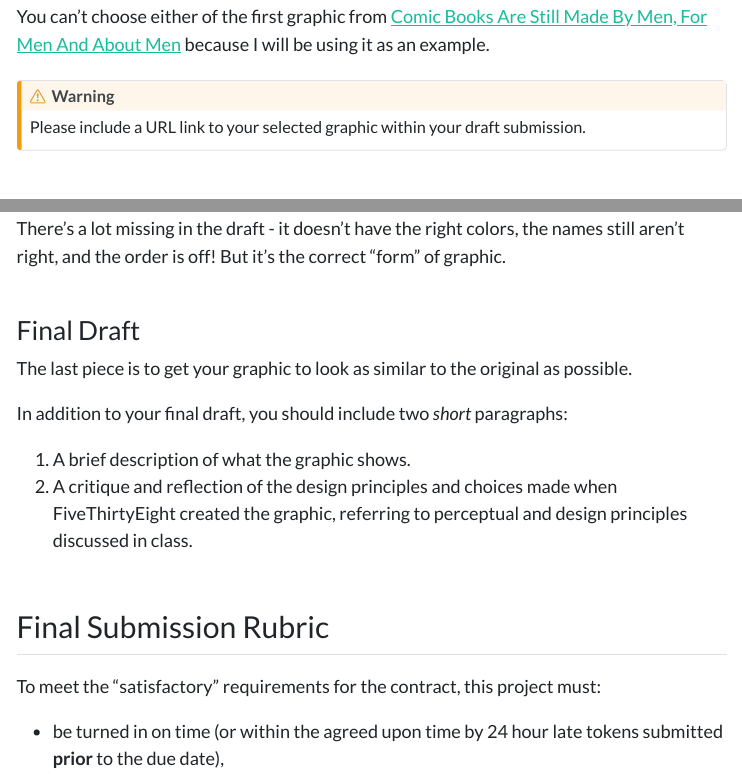
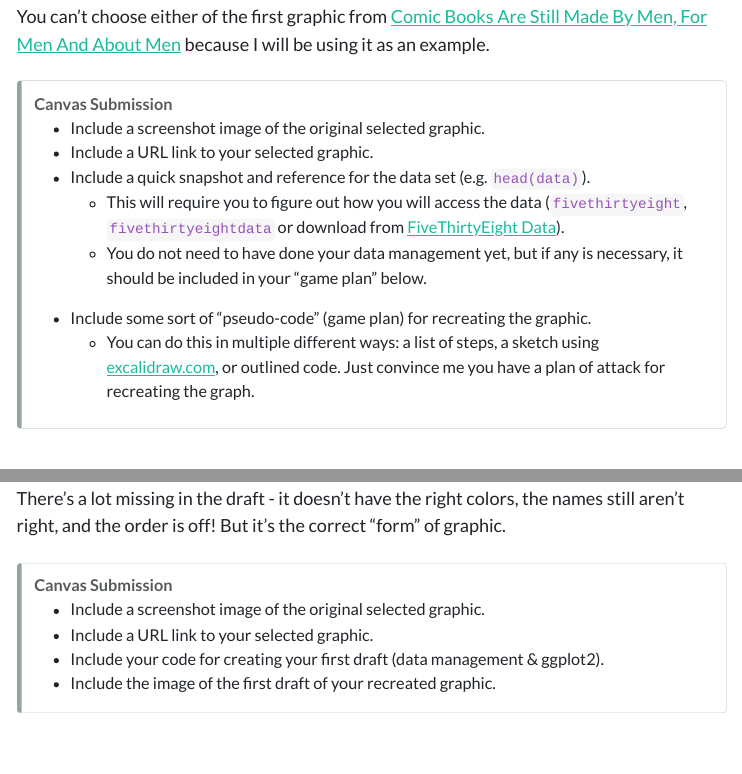
Before and after one commit to earobinson95/stat365-calpoly, a Quarto document (97-mini-projects/copy-the-masters/copy-the-masters.qmd): the page in a window 1100 px wide, from 2160 px down, and a second part further down, joined at a grey line. The pictures show the output file 97-mini-projects/copy-the-masters/copy-the-masters.html that the author committed with the source, opened offline; menus at the side of the page are left out; long lines of code are wrapped.

Commit message:
edited mini project 2

```diff
--- a/97-mini-projects/copy-the-masters/copy-the-masters.qmd
+++ b/97-mini-projects/copy-the-masters/copy-the-masters.qmd
@@ -71,8 +71,15 @@ All of these may require a bit of data wrangling before you can get to the graph
 
 You can't choose either of the first graphic from [Comic Books Are Still Made By Men, For Men And About Men](https://fivethirtyeight.com/features/women-in-comic-books/) because I will be using it as an example.
 
-::: callout-warning
-Please include a URL link to your selected graphic within your draft submission.
+::: callout
+### Canvas Submission
++ Include a screenshot image of the original selected graphic.
++ Include a URL link to your selected graphic.
++ Include a quick snapshot and reference for the data set (e.g. `head(data)`).
+  + This will require you to figure out how you will access the data (`fivethirtyeight`, `fivethirtyeightdata` or download from [FiveThirtyEight Data](https://data.fivethirtyeight.com/)).
+  + You do not need to have done your data management yet, but if any is necessary, it should be included in your "game plan" below.
++ Include some sort of "pseudo-code" (game plan) for recreating the graphic.
+  + You can do this in multiple different ways: a list of steps, a sketch using [excalidraw.com](https://excalidraw.com/), or outlined code. Just convince me you have a plan of attack for recreating the graph.
 :::
 
 ### First Draft {#first-draft}
@@ -131,6 +138,14 @@ knitr::include_graphics("538-chess-transfers.JPG")
 
 There's a lot missing in the draft - it doesn't have the right colors, the names still aren't right, and the order is off! But it's the correct "form" of graphic.
 
+::: callout
+### Canvas Submission
++ Include a screenshot image of the original selected graphic.
++ Include a URL link to your selected graphic.
++ Include your code for creating your first draft (data management & ggplot2).
++ Include the image of the first draft of your recreated graphic.
+:::
+
 ### Final Draft {#final-draft}
 
 The last piece is to get your graphic to look as similar to the original as possible.
```
Also changed, not shown: 97-mini-projects/copy-the-masters/copy-the-masters.html.
